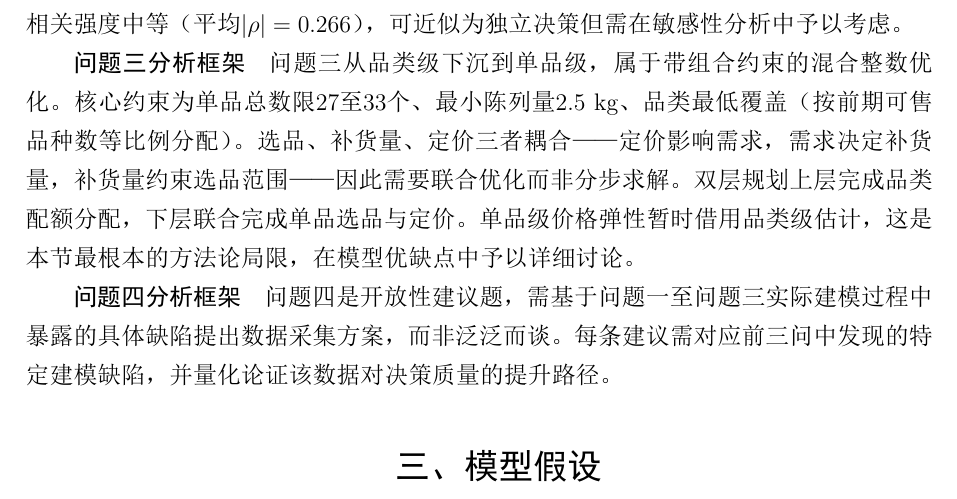
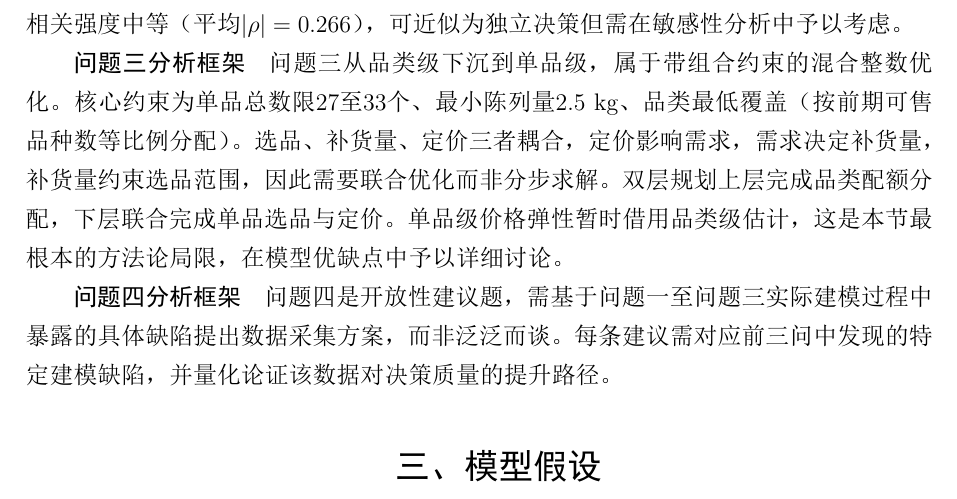
Before and after one commit to Tsing-png/2023C, a LaTeX document (paper/main.tex): part of page 4 of 23, cut so that both start at the same text. The pictures show the PDF file paper/main.pdf that the author committed with the source.

Commit message:
移除论文中所有破折号（——），保留2022C格式的冒号使用
Co-Authored-By: Claude <noreply@anthropic.com>

```diff
--- a/paper/main.tex
+++ b/paper/main.tex
@@ -91,7 +91,7 @@
 
 \textbf{问题二分析框架}\quad 问题二属于优化决策型任务。核心挑战在于处理三重不确定性：需求预测的不确定性适用报童模型（newsvendor problem），批发价格在决策时未知需借助历史预测，价格弹性估计存在识别问题（仅基于观测协变而非外生实验）。关键创新是将加成率从固定外生参数变为内生决策变量：弹性估计通过双对数需求函数得到，加成率通过报童模型的关键比与补货量耦合，两者在统一优化框架下求解。品类间残差相关强度中等（平均$|\rho|=0.266$），可近似为独立决策但需在敏感性分析中予以考虑。
 
-\textbf{问题三分析框架}\quad 问题三从品类级下沉到单品级，属于带组合约束的混合整数优化。核心约束为单品总数限27至33个、最小陈列量2.5 kg、品类最低覆盖（按前期可售品种数等比例分配）。选品、补货量、定价三者耦合——定价影响需求，需求决定补货量，补货量约束选品范围——因此需要联合优化而非分步求解。双层规划上层完成品类配额分配，下层联合完成单品选品与定价。单品级价格弹性暂时借用品类级估计，这是本节最根本的方法论局限，在模型优缺点中予以详细讨论。
+\textbf{问题三分析框架}\quad 问题三从品类级下沉到单品级，属于带组合约束的混合整数优化。核心约束为单品总数限27至33个、最小陈列量2.5 kg、品类最低覆盖（按前期可售品种数等比例分配）。选品、补货量、定价三者耦合，定价影响需求，需求决定补货量，补货量约束选品范围，因此需要联合优化而非分步求解。双层规划上层完成品类配额分配，下层联合完成单品选品与定价。单品级价格弹性暂时借用品类级估计，这是本节最根本的方法论局限，在模型优缺点中予以详细讨论。
 
 \textbf{问题四分析框架}\quad 问题四是开放性建议题，需基于问题一至问题三实际建模过程中暴露的具体缺陷提出数据采集方案，而非泛泛而谈。每条建议需对应前三问中发现的特定建模缺陷，并量化论证该数据对决策质量的提升路径。
 
@@ -226,7 +226,7 @@ y_{t}^{(j)} = \alpha + \sum_{l=1}^{L} \beta_l y_{t-l}^{(j)} + \sum_{l=1}^{L} \ga
 \caption{品类间Granger因果网络（$p < 0.1$，箭头方向为因果方向）}\label{fig:q1_granger}
 \end{figure}
 
-$\mathbf{20}$个有向边（$20/30 = 66.7\%$）显著，品类间存在广泛的双向驱动。花叶类和食用菌各自Granger-causes全部5个其他品类，这两个品类合计占58.4\%的销量，是整个市场体系的信息中心。其决策含义是：若花叶类销量出现异常波动，其余品类的补货计划也应动态调整，而非各自独立决策。这与Q2中品类间独立优化的近似假设构成张力——独立近似的前提（$|\rho|=0.266$，中低等强度）是合理的简化，但Granger因果网络提示完全忽视品类间联动是不妥当的。
+$\mathbf{20}$个有向边（$20/30 = 66.7\%$）显著，品类间存在广泛的双向驱动。花叶类和食用菌各自Granger-causes全部5个其他品类，这两个品类合计占58.4\%的销量，是整个市场体系的信息中心。其决策含义是：若花叶类销量出现异常波动，其余品类的补货计划也应动态调整，而非各自独立决策。这与Q2中品类间独立优化的近似假设构成张力，独立近似的前提（$|\rho|=0.266$，中低等强度）是合理的简化，但Granger因果网络提示完全忽视品类间联动是不妥当的。
 
 \subsubsection{5.2.4 单品层销量分布与聚类}
 
@@ -242,7 +242,7 @@ $\mathbf{20}$个有向边（$20/30 = 66.7\%$）显著，品类间存在广泛的
 
 \subsubsection{DTW形状聚类}
 
-最初尝试用K-means++直接在销量统计量（均值、标准差、变异系数）上聚类，发现所有单品几乎全部挤在两个大类里——量级差异主导了一切，形态信息完全丢失。改为时间序列形状聚类：对116个稳定单品（$\geq 90$天销售记录）的周销量序列做z-score标准化消除量级差异，计算相关性距离矩阵$d(x_i, x_j) = 1 - \text{corr}(x_i, x_j)$，用Ward层次聚类构建聚类树。
+最初尝试用K-means++直接在销量统计量（均值、标准差、变异系数）上聚类，发现所有单品几乎全部挤在两个大类里，量级差异主导了一切，形态信息完全丢失。改为时间序列形状聚类：对116个稳定单品（$\geq 90$天销售记录）的周销量序列做z-score标准化消除量级差异，计算相关性距离矩阵$d(x_i, x_j) = 1 - \text{corr}(x_i, x_j)$，用Ward层次聚类构建聚类树。
 
 聚类结果silhouette系数$\mathbf{0.17}$，低于$0.25$的常见接受阈值。这一结果表明：同一品类内的单品销售时间形态基本跟随品类的大节奏走，单品级别不存在清晰的差异化结构。\textbf{这是本文模型的一个局限}。鉴于这一发现，Q3选品中没有深挖聚类标签作为多样性指标，而是直接采用基于利润和需求的复合评分。
 
@@ -281,7 +281,7 @@ $\mathbf{20}$个有向边（$20/30 = 66.7\%$）显著，品类间存在广泛的
 \begin{equation}
 \ln Q_{c,t} = \alpha_c + \beta_c \ln P_{c,t} + \sum_{k \neq c} \gamma_k \ln P_{k,t} + \delta \ln(\text{Spend}_t) + \sum_{m=1}^{12} \theta_m \cdot \mathbb{I}(\text{month}_t = m) + \varepsilon_t
 \end{equation}
-其中$Q_{c,t}$为品类$c$当天总销量（kg），$P_{c,t}$为当天该品类的加权平均售价（元/kg），$\text{Spend}_t$为当天所有品类的总销售额（控制预算约束），月份虚拟变量吸收季节效应。$\beta_c$为品类$c$的自价格弹性——售价每变动$1\%$时需求量变动的百分比。
+其中$Q_{c,t}$为品类$c$当天总销量（kg），$P_{c,t}$为当天该品类的加权平均售价（元/kg），$\text{Spend}_t$为当天所有品类的总销售额（控制预算约束），月份虚拟变量吸收季节效应。$\beta_c$为品类$c$的自价格弹性，售价每变动$1\%$时需求量变动的百分比。
 
 需要指出一个识别问题：弹性是从历史数据的协变中估计的，不是从A/B实验中来的。商超日常经营中价格基本跟随批发价波动，没有刻意制造外生的价格变化，因此估计值可能存在衰减偏误。OLS回归结果见表\ref{tab:q2_elasticity}。
 
@@ -307,13 +307,13 @@ $\mathbf{20}$个有向边（$20/30 = 66.7\%$）显著，品类间存在广泛的
 
 \subsubsection{5.3.3 报童随机优化模型}
 
-\textbf{建模原理。}问题二的核心是凌晨就要做补货决策但批发价还不知道——这是典型的报童问题。决策变量有两个维度：确定补货量$Q$和加成率$r$，二者通过价格弹性耦合。品类$c$第$d$天：
+\textbf{建模原理。}问题二的核心是凌晨就要做补货决策但批发价还不知道，这是典型的报童问题。决策变量有两个维度：确定补货量$Q$和加成率$r$，二者通过价格弹性耦合。品类$c$第$d$天：
 \begin{align}
 \max_{r_{c,d}} \quad & \Pi_{c,d}(r) = P_{c,d}(r) \cdot \mathbb{E}[\min(D_{c,d}, Q_{c,d}^*)] - C_{c,d}^{\text{eff}} \cdot Q_{c,d}^* \\
 \text{s.t.} \quad & r_{c,d} \in [0.05, 3.0]
 \end{align}
 
-有效成本不是简单的批发价——蔬菜有损耗，花菜类损耗率15.51\%，意味着进100 kg仅有84.49 kg能按正价出售。因此$C_{c,d}^{\text{eff}} = \text{wp}_{c,d} / (1 - \text{loss}_c)$比标称批发价显著高出。售价$P_{c,d}(r) = C_{c,d}^{\text{eff}} \cdot (1 + r)$，弹性修正后的需求均值$\mu_{c,d}(r) = \mu_{c,d}^{(0)} \cdot (1 + r)^{\beta_c}$，需求分布假设为$D_{c,d} \sim N(\mu_{c,d}(r), \sigma_{c,d}^2)$。
+有效成本不是简单的批发价，蔬菜有损耗，花菜类损耗率15.51\%，意味着进100 kg仅有84.49 kg能按正价出售。因此$C_{c,d}^{\text{eff}} = \text{wp}_{c,d} / (1 - \text{loss}_c)$比标称批发价显著高出。售价$P_{c,d}(r) = C_{c,d}^{\text{eff}} \cdot (1 + r)$，弹性修正后的需求均值$\mu_{c,d}(r) = \mu_{c,d}^{(0)} \cdot (1 + r)^{\beta_c}$，需求分布假设为$D_{c,d} \sim N(\mu_{c,d}(r), \sigma_{c,d}^2)$。
 
 \textbf{关键比与最优补货量。}给定售价$P$和有效成本$C^{\text{eff}}$，经典报童解由关键比给出：
 \begin{equation}
@@ -374,7 +374,7 @@ CR的经济含义：超过0.5则多订（欠订损失更大），低于0.5则少
 \end{tabular}
 \end{table}
 
-M2的利润（3,817元）将需求点预测直接当作确定性输入，不考虑预测误差。而蔬菜零售的日销量波动非常大（日变异系数约0.48），在实际凌晨补货场景中不可能精确预知当日需求。M2的高利润是"乐观偏估"——假设你知道明天到底卖多少。M1的5,088元则是在正态需求假设下的风险调整期望值。值得注意的是，M2中的线性回归需求模型$R^2$极低（0.013至0.123），说明品类级的简单线性价格-销量关系在数据中几乎无解释力，反证了双对数模型作为M1需求估计基础的必要性。参数选择方面，最初尝试ARIMA进行需求预测，但ETS模型在可解释性（成分显式建模）方面更具优势，最终选用ETS。
+M2的利润（3,817元）将需求点预测直接当作确定性输入，不考虑预测误差。而蔬菜零售的日销量波动非常大（日变异系数约0.48），在实际凌晨补货场景中不可能精确预知当日需求。M2的高利润是"乐观偏估"，假设你知道明天到底卖多少。M1的5,088元则是在正态需求假设下的风险调整期望值。值得注意的是，M2中的线性回归需求模型$R^2$极低（0.013至0.123），说明品类级的简单线性价格-销量关系在数据中几乎无解释力，反证了双对数模型作为M1需求估计基础的必要性。参数选择方面，最初尝试ARIMA进行需求预测，但ETS模型在可解释性（成分显式建模）方面更具优势，最终选用ETS。
 
 \subsubsection{5.3.6 敏感性实验}
 
@@ -404,7 +404,7 @@ $\sigma \times 2.0$（需求极不确定） & \textbf{$-$102.6\%}（亏损） \\
 
 \subsubsection{5.4.1 具体分析}
 
-问题三从品类级下沉到单品级，属于带组合约束的混合整数优化问题。49个候选单品（6月24日至30日有实际销售记录）需选择27至33个，每个单品订购量$\geq 2.5$ kg，且需满足品类最低覆盖。选品、补货量、定价三者耦合——定价影响需求，需求决定补货量，补货量约束范围——需要联合优化而非分步求解。分析框架如图\ref{fig:q3flow}所示。
+问题三从品类级下沉到单品级，属于带组合约束的混合整数优化问题。49个候选单品（6月24日至30日有实际销售记录）需选择27至33个，每个单品订购量$\geq 2.5$ kg，且需满足品类最低覆盖。选品、补货量、定价三者耦合，定价影响需求，需求决定补货量，补货量约束范围，需要联合优化而非分步求解。分析框架如图\ref{fig:q3flow}所示。
 
 \begin{figure}[H]
 \centering
@@ -434,7 +434,7 @@ $\sigma \times 2.0$（需求极不确定） & \textbf{$-$102.6\%}（亏损） \\
 \end{tabular}
 \end{table}
 
-花菜类仅有2个候选单品，是品类覆盖的结构性瓶颈——两个单品无论如何都会被选中，无任何替代冗余。
+花菜类仅有2个候选单品，是品类覆盖的结构性瓶颈，两个单品无论如何都会被选中，无任何替代冗余。
 
 \subsubsection{5.4.3 双层规划模型}
 
@@ -450,7 +450,7 @@ s_j = 0.5 \cdot \frac{m_j}{\max(m)} + 0.3 \cdot \frac{d_j}{\max(d)} + 0.2 \cdot
 \end{equation}
 其中$m_j$为单位利润（元/kg），$d_j$为日均销量（kg），$r_j/|C(j)|$为品类内销量排名分位。权重分配：利润权重最大（0.5），对应收益最大化目标；销量权重次之（0.3），保证基本需求覆盖；排名分位权重最轻（0.2），作为弱多样性偏好。
 
-选品分两阶段：Phase 1强制每品类取评分最高的$k_i$个单品，Phase 2将剩余名额按评分从高到低补满至30个。入选单品独立优化加成率$r \in [0.05, 3.0]$，需求函数为$Q_j(r) = \max(d_{\text{base},j} \cdot (P_j/P_{\text{hist},j})^{\beta_{C(j)}}, 2.5)$。需要特别指出的是，此处单品级弹性$\beta_{C(j)}$借用了问题二的品类级弹性估计——品类内不同单品的价格敏感度可能有巨大差异，同一品类弹性参数应用于所有单品是本节最根本的方法论局限。
+选品分两阶段：Phase 1强制每品类取评分最高的$k_i$个单品，Phase 2将剩余名额按评分从高到低补满至30个。入选单品独立优化加成率$r \in [0.05, 3.0]$，需求函数为$Q_j(r) = \max(d_{\text{base},j} \cdot (P_j/P_{\text{hist},j})^{\beta_{C(j)}}, 2.5)$。需要特别指出的是，此处单品级弹性$\beta_{C(j)}$借用了问题二的品类级弹性估计，品类内不同单品的价格敏感度可能有巨大差异，同一品类弹性参数应用于所有单品是本节最根本的方法论局限。
 
 \subsubsection{5.4.4 优化结果与对比分析}
 
@@ -475,7 +475,7 @@ s_j = 0.5 \cdot \frac{m_j}{\max(m)} + 0.3 \cdot \frac{d_j}{\max(d)} + 0.2 \cdot
 
 三项约束全部满足：30个单品在$[27,33]$区间内，各单品订购量$\geq 2.5$ kg，每个品类至少有一个代表作，花菜类的2个候选单品全部入选。单日预期收益$\mathbf{2,060}$元。
 
-与基线方法（M2：贪心选品+固定加成率20\%+独立定价）对比，M2同样选出30个单品但单日利润仅253元，M1通过内生加成优化将利润提高了约8倍。差距几乎全部来自加成率：M2中所有单品统一按成本+20\%定价，而M1的内生优化在数据支持下给出平均294\%的加成水平。这一差距反过来验证了问题二弹性估计的核心含义——蔬菜需求的价格弹性在现有数据覆盖的价格区间内可能被传统20\%加成率的经验规则低估。
+与基线方法（M2：贪心选品+固定加成率20\%+独立定价）对比，M2同样选出30个单品但单日利润仅253元，M1通过内生加成优化将利润提高了约8倍。差距几乎全部来自加成率：M2中所有单品统一按成本+20\%定价，而M1的内生优化在数据支持下给出平均294\%的加成水平。这一差距反过来验证了问题二弹性估计的核心含义，蔬菜需求的价格弹性在现有数据覆盖的价格区间内可能被传统20\%加成率的经验规则低估。
 
 \subsubsection{5.4.5 敏感性分析}
 
@@ -491,9 +491,9 @@ SKU目标从27增至33时，利润从1,136线性增长至1,336元。批发价$\p
 
 基于问题一至问题三的建模实践中暴露的具体缺陷，本文识别出四项关键数据缺口，按优先级排序如下。
 
-\textbf{优先级一：利用已有扫码时间戳优化需求方差估计。}问题二的敏感性实验已证明$\sigma$是利润最敏感的单一参数（$\sigma$减半利润+135\%）。附件2的扫码时间戳记录精确到毫秒，但当前仅用于日聚合。建议按小时分段聚合销量，计算日内销售节奏曲线，利用日内分时数据的级数获得对$\sigma$的更精细估计，同时可用于触发日间动态补货策略（如上午销量显著高于预测时启动紧急补货）。数据成本为零——仅需深度利用已有数据。
+\textbf{优先级一：利用已有扫码时间戳优化需求方差估计。}问题二的敏感性实验已证明$\sigma$是利润最敏感的单一参数（$\sigma$减半利润+135\%）。附件2的扫码时间戳记录精确到毫秒，但当前仅用于日聚合。建议按小时分段聚合销量，计算日内销售节奏曲线，利用日内分时数据的级数获得对$\sigma$的更精细估计，同时可用于触发日间动态补货策略（如上午销量显著高于预测时启动紧急补货）。数据成本为零，仅需深度利用已有数据。
 
-\textbf{优先级二：单品级价格弹性实验。}问题三中30/30单品加成率触顶上界300\%的直接原因是单品级弹性借用了品类级估计。建议对核心单品（Top 20\%销量，贡献83.9\%销量的品种）在2至4周内进行小额价格调整实验（$\pm 10\%$至15\%），通过POS记录对应销量响应并估计单品级自价格弹性。这将直接解决Q3的边界饱和问题——不同单品获得差异化的最优加成率。数据成本低，仅需在正常销售过程中调整标签价格。
+\textbf{优先级二：单品级价格弹性实验。}问题三中30/30单品加成率触顶上界300\%的直接原因是单品级弹性借用了品类级估计。建议对核心单品（Top 20\%销量，贡献83.9\%销量的品种）在2至4周内进行小额价格调整实验（$\pm 10\%$至15\%），通过POS记录对应销量响应并估计单品级自价格弹性。这将直接解决Q3的边界饱和问题，不同单品获得差异化的最优加成率。数据成本低，仅需在正常销售过程中调整标签价格。
 
 \textbf{优先级三：气象数据与节假日标定。}问题一的STL分解仅为数据驱动，无法预先获取未来天气信息。建议接入当地气象数据（日最高/最低温度、降水量）并将农历节假日提前标注为预测模型的外生回归变量。根据问题二的敏感性分析，预测精度每提升10\%可对应可观的利润增幅。数据成本低，气象数据免费，节假日为公开信息。
 
@@ -503,7 +503,7 @@ SKU目标从27增至33时，利润从1,136线性增长至1,336元。批发价$\p
 
 \textbf{优点：}（1）STL去趋势+残差Spearman的方法消除了共同时间趋势造成的伪相关（贡献约48\%的关联强度），是对5篇已有文献通行做法的直接改进。（2）报童内生加成率优化框架将价格弹性估计与随机优化融为一体，优于文献中普遍的"点预测+确定性优化"范式，报童模型对生鲜高损耗场景的风险调整本质具有天然的契合性。（3）问题三的双层规划将选品、补货、定价三个耦合决策联合求解，而非分步贪心，8倍于基线的利润提升量化展示了内生定价的价值。（4）证据驱动的问题四建议每条均对应具体的建模缺陷，而非泛泛列举。
 
-\textbf{不足：}（1）单品聚类silhouette系数仅0.17，单品销售形态差异不显著，这意味着DTW形状聚类在该数据集上能够提供的区分力有限，聚类结果无法为Q3选品提供有效的多样性指导。（2）花菜类候选单品仅2个，构成品类覆盖的结构性瓶颈，两单品无任何冗余，任何单品出现供应中断或利润为负将导致该品类完全缺位。（3）Q3所有30个单品加成率均触顶上界300\%，单品弹性借用品类级估计导致模型无法给差异化定价提供有效信号，这是本节最根本的方法论局限。相较于Q2部分品类能以29\%至46\%的合理加成率收敛，Q3的单品定价缺乏有效弹性信息来区分各单品的最优点。（4）弹性估计基于观测数据而非外生价格变异实验，存在识别问题。（5）需求正态性假设——实际分布有偏时（如团购大单）报童最优解可能偏离合理值。
+\textbf{不足：}（1）单品聚类silhouette系数仅0.17，单品销售形态差异不显著，这意味着DTW形状聚类在该数据集上能够提供的区分力有限，聚类结果无法为Q3选品提供有效的多样性指导。（2）花菜类候选单品仅2个，构成品类覆盖的结构性瓶颈，两单品无任何冗余，任何单品出现供应中断或利润为负将导致该品类完全缺位。（3）Q3所有30个单品加成率均触顶上界300\%，单品弹性借用品类级估计导致模型无法给差异化定价提供有效信号，这是本节最根本的方法论局限。相较于Q2部分品类能以29\%至46\%的合理加成率收敛，Q3的单品定价缺乏有效弹性信息来区分各单品的最优点。（4）弹性估计基于观测数据而非外生价格变异实验，存在识别问题。（5）需求正态性假设，实际分布有偏时（如团购大单）报童最优解可能偏离合理值。
 
 \textbf{改进方向：}（1）若获得单品级价格弹性数据（如Q4建议二所述），可替换Q3当前的品类级弹性近似，使各单品能收敛到差异化的最优加成率。预期这将在当前2,060元利润基础上进一步提升，且消除100\%边界饱和的问题。（2）若花菜类供应品种在旺季（4至10月）增加，瓶颈约束将自然缓解。在数据层面，可引入单品间交叉弹性约束以利用Q1的品类-单品关联网络信息。（3）将需求分布假设从正态推广到Gamma或Log-normal以处理右偏需求场景。（4）将Q1的Granger因果网络信息以正则化项形式纳入Q2的品类联动约束。
 
```
Also changed, not shown: paper/main.pdf, paper/main.tex (2 more changed lines), 1 other file.
